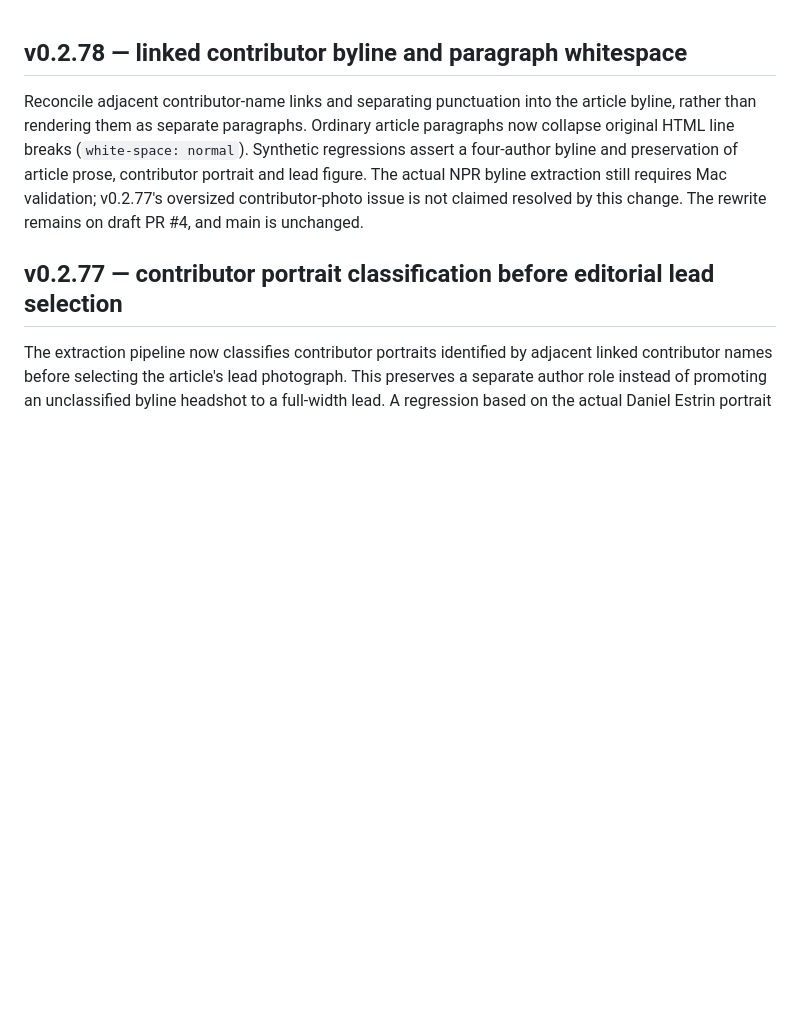
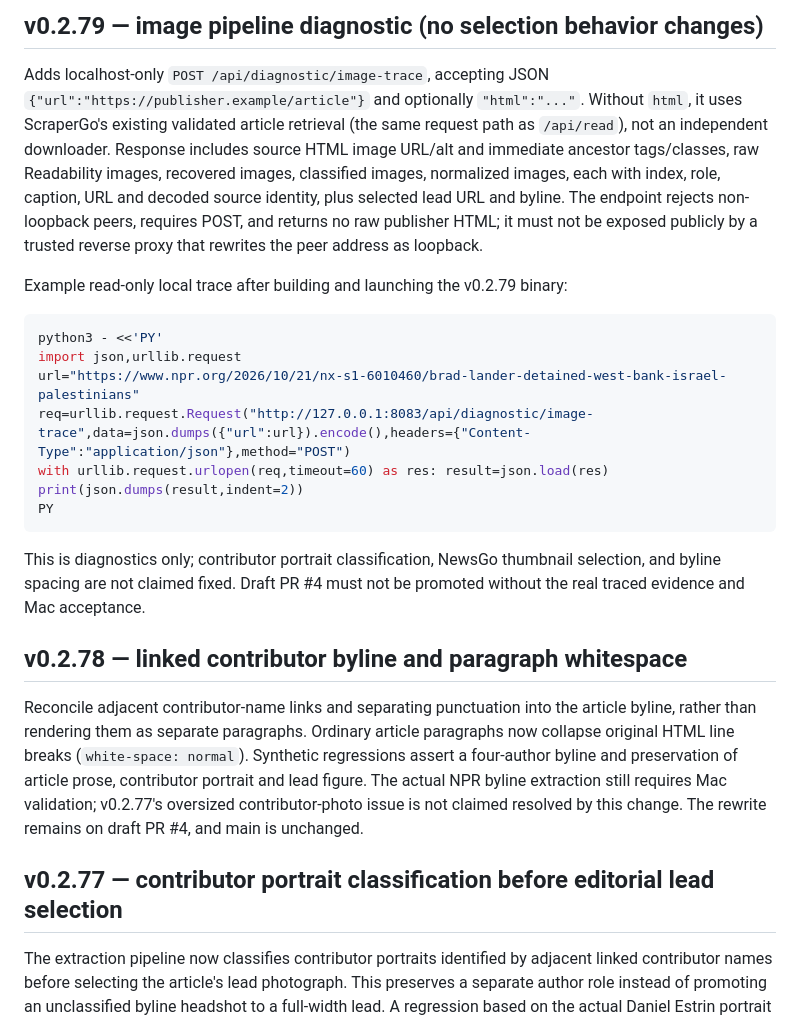
Before and after one commit to richard-mauri/scrapergo, a Markdown page: README.md, the part around the change. Drawn GitHub-style; blank space fills up the shorter version.

Commit message:
Document v0.2.79 read-only localhost image-trace endpoint and live evidence procedure

````diff
--- a/README.md
+++ b/README.md
@@ -1,3 +1,21 @@
+## v0.2.79 — image pipeline diagnostic (no selection behavior changes)
+
+Adds localhost-only `POST /api/diagnostic/image-trace`, accepting JSON `{"url":"https://publisher.example/article"}` and optionally `"html":"..."`. Without `html`, it uses ScraperGo's existing validated article retrieval (the same request path as `/api/read`), not an independent downloader. Response includes source HTML image URL/alt and immediate ancestor tags/classes, raw Readability images, recovered images, classified images, normalized images, each with index, role, caption, URL and decoded source identity, plus selected lead URL and byline. The endpoint rejects non-loopback peers, requires POST, and returns no raw publisher HTML; it must not be exposed publicly by a trusted reverse proxy that rewrites the peer address as loopback.
+
+Example read-only local trace after building and launching the v0.2.79 binary:
+
+```bash
+python3 - <<'PY'
+import json,urllib.request
+url="https://www.npr.org/2026/10/21/nx-s1-6010460/brad-lander-detained-west-bank-israel-palestinians"
+req=urllib.request.Request("http://127.0.0.1:8083/api/diagnostic/image-trace",data=json.dumps({"url":url}).encode(),headers={"Content-Type":"application/json"},method="POST")
+with urllib.request.urlopen(req,timeout=60) as res: result=json.load(res)
+print(json.dumps(result,indent=2))
+PY
+```
+
+This is diagnostics only; contributor portrait classification, NewsGo thumbnail selection, and byline spacing are not claimed fixed. Draft PR #4 must not be promoted without the real traced evidence and Mac acceptance.
+
 ## v0.2.78 — linked contributor byline and paragraph whitespace
 
 Reconcile adjacent contributor-name links and separating punctuation into the article byline, rather than rendering them as separate paragraphs. Ordinary article paragraphs now collapse original HTML line breaks (`white-space: normal`). Synthetic regressions assert a four-author byline and preservation of article prose, contributor portrait and lead figure. The actual NPR byline extraction still requires Mac validation; v0.2.77's oversized contributor-photo issue is not claimed resolved by this change. The rewrite remains on draft PR #4, and main is unchanged.
````
